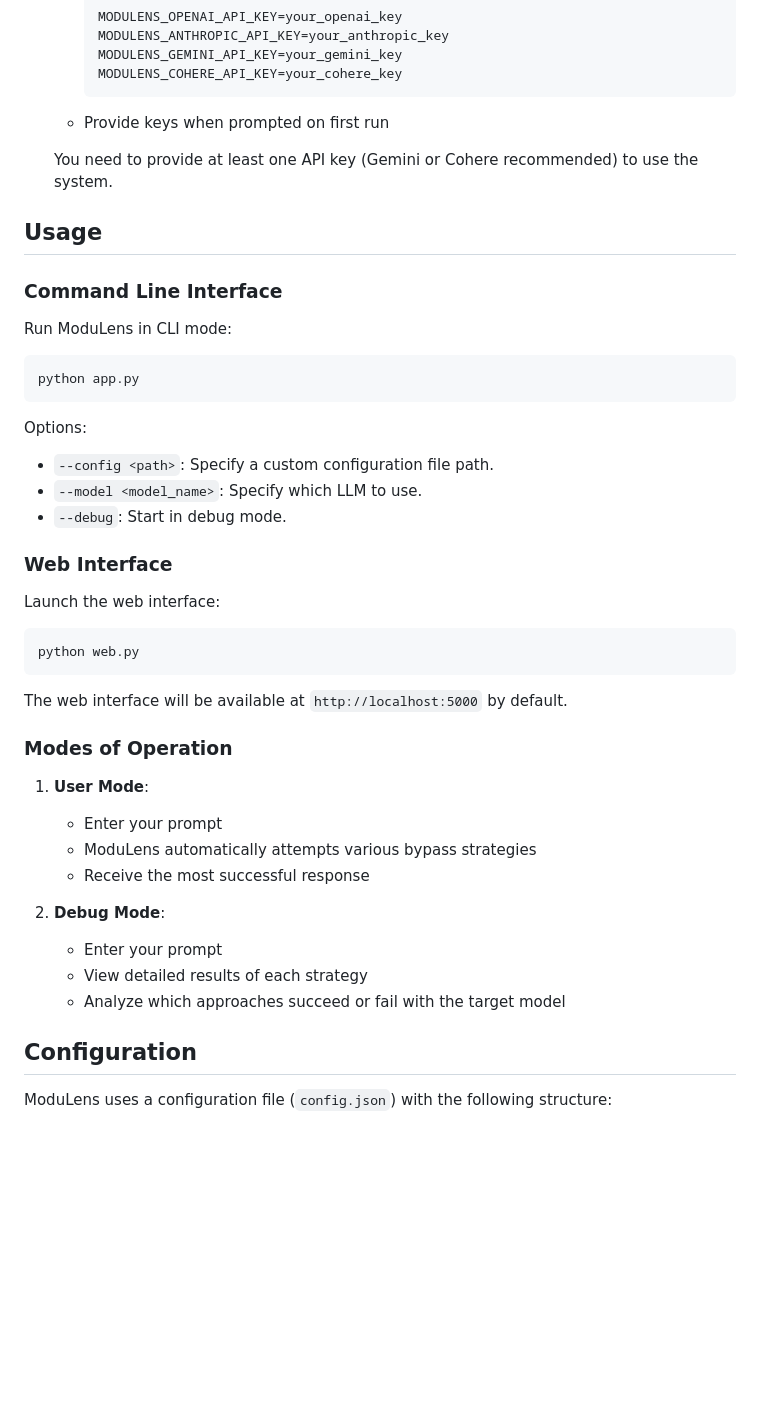
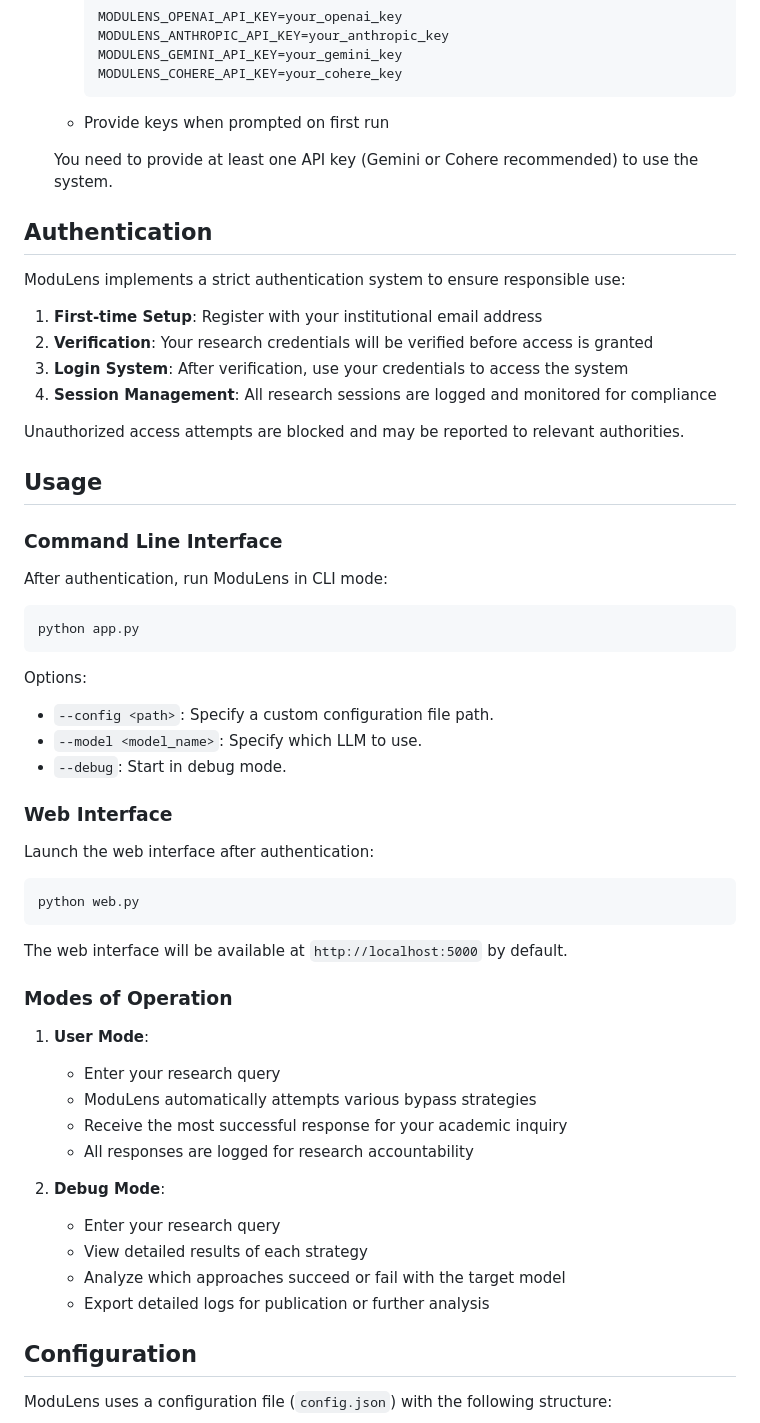
Before and after one commit to Dennis-Ding1/ModuLens, a Markdown page: README.md, the part around the change printed below. Rendered like a GitHub page; blank space fills up the shorter version.

````diff
--- a/README.md
+++ b/README.md
@@ -64,11 +79,22 @@ ModuLens provides a comprehensive framework for assessing how LLM moderation sys
 
    You need to provide at least one API key (Gemini or Cohere recommended) to use the system.
 
+## Authentication
+
+ModuLens implements a strict authentication system to ensure responsible use:
+
+1. **First-time Setup**: Register with your institutional email address
+2. **Verification**: Your research credentials will be verified before access is granted
+3. **Login System**: After verification, use your credentials to access the system
+4. **Session Management**: All research sessions are logged and monitored for compliance
+
+Unauthorized access attempts are blocked and may be reported to relevant authorities.
+
 ## Usage
 
 ### Command Line Interface
 
-Run ModuLens in CLI mode:
+After authentication, run ModuLens in CLI mode:
 
 ```bash
 python app.py
@@ -81,7 +107,7 @@ Options:
 
 ### Web Interface
 
-Launch the web interface:
+Launch the web interface after authentication:
 
 ```bash
 python web.py
@@ -92,14 +118,16 @@ The web interface will be available at `http://localhost:5000` by default.
 ### Modes of Operation
 
 1. **User Mode**:
-   - Enter your prompt
+   - Enter your research query
    - ModuLens automatically attempts various bypass strategies
-   - Receive the most successful response
+   - Receive the most successful response for your academic inquiry
+   - All responses are logged for research accountability
 
 2. **Debug Mode**:
-   - Enter your prompt
+   - Enter your research query
    - View detailed results of each strategy
    - Analyze which approaches succeed or fail with the target model
+   - Export detailed logs for publication or further analysis
 
 ## Configuration
 
````
Also changed, not shown: other parts of README.md (+62 -28 lines).
